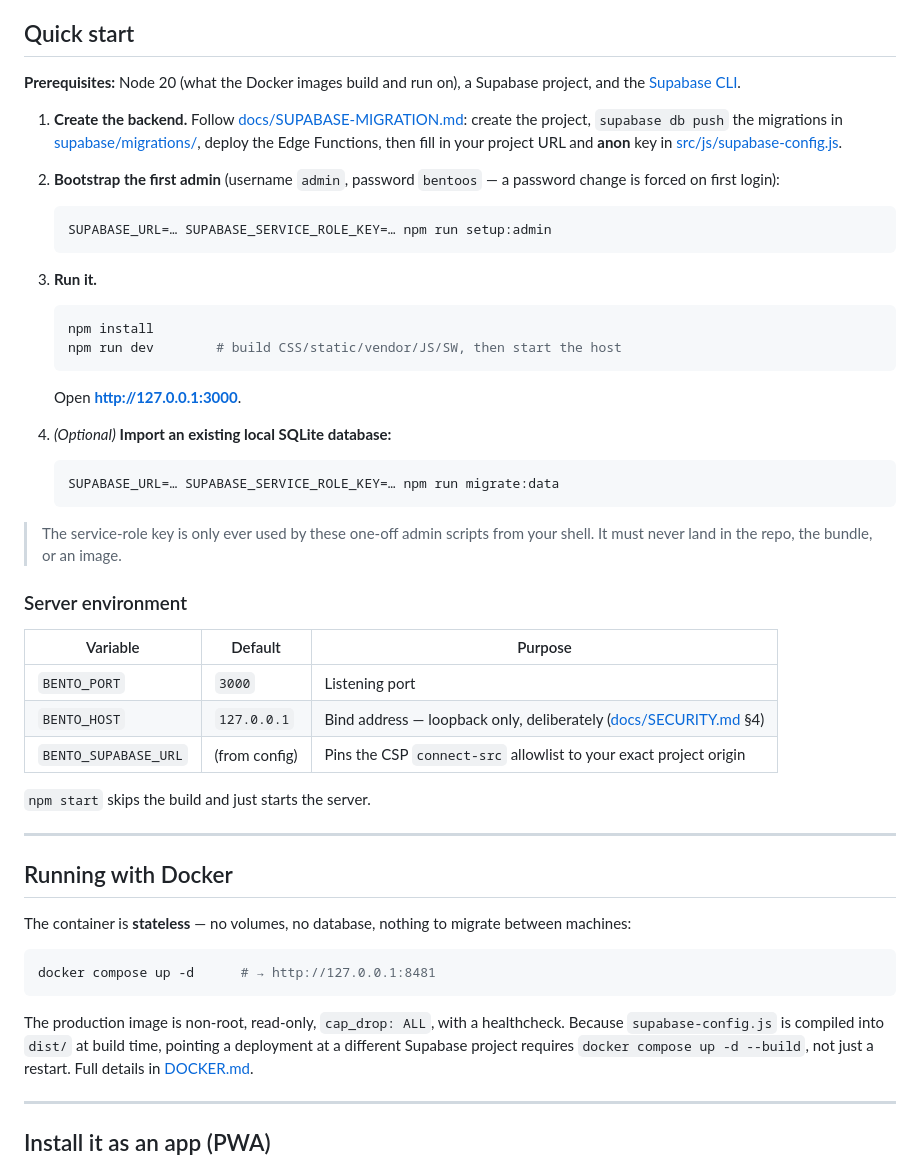
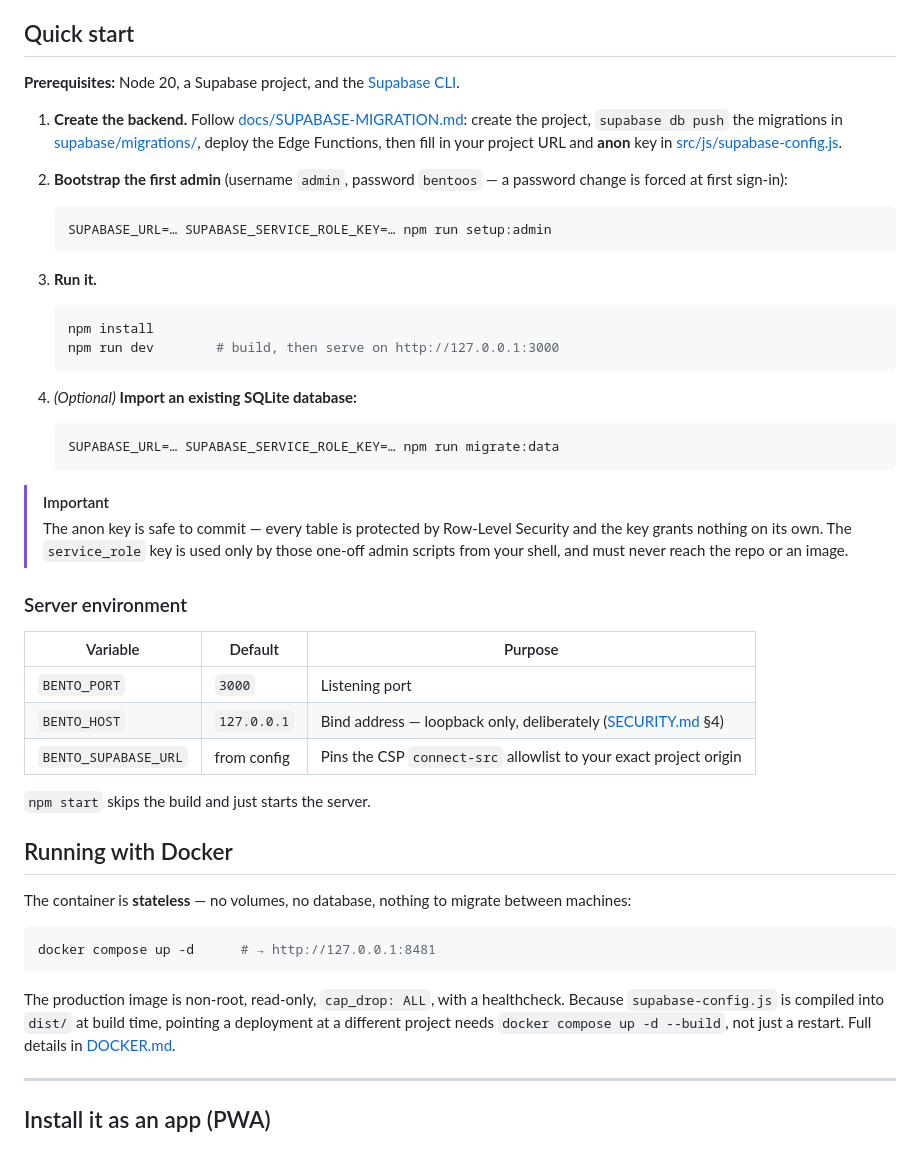
Before and after one commit to aimanamri/bento-os, a Markdown page: README.md, the part around one of its changes. GitHub-like rendering.

````diff
--- a/README.md
+++ b/README.md
@@ -63,47 +87,49 @@ saves. Dark-first, with a light variant, and everything honors
 ## Quick start
 
-**Prerequisites:** Node 20 (what the Docker images build and run on), a
-Supabase project, and the
+**Prerequisites:** Node 20, a Supabase project, and the
 [Supabase CLI](https://supabase.com/docs/guides/cli).
 
 1. **Create the backend.** Follow
-   [docs/SUPABASE-MIGRATION.md](docs/SUPABASE-MIGRATION.md): create the
-   project, `supabase db push` the migrations in [supabase/migrations/](supabase/migrations/),
-   deploy the Edge Functions, then fill in your project URL and **anon** key
-   in [src/js/supabase-config.js](src/js/supabase-config.js).
+   [docs/SUPABASE-MIGRATION.md](docs/SUPABASE-MIGRATION.md): create the project,
+   `supabase db push` the migrations in [supabase/migrations/](supabase/migrations/),
+   deploy the Edge Functions, then fill in your project URL and **anon** key in
+   [src/js/supabase-config.js](src/js/supabase-config.js).
 
 2. **Bootstrap the first admin** (username `admin`, password `bentoos` — a
-   password change is forced on first login):
+   password change is forced at first sign-in):
+
    ```bash
    SUPABASE_URL=… SUPABASE_SERVICE_ROLE_KEY=… npm run setup:admin
    ```
 
 3. **Run it.**
+
    ```bash
    npm install
-   npm run dev        # build CSS/static/vendor/JS/SW, then start the host
+   npm run dev        # build, then serve on http://127.0.0.1:3000
    ```
-   Open **http://127.0.0.1:3000**.
 
-4. *(Optional)* **Import an existing local SQLite database:**
+4. *(Optional)* **Import an existing SQLite database:**
+
    ```bash
    SUPABASE_URL=… SUPABASE_SERVICE_ROLE_KEY=… npm run migrate:data
    ```
 
-> The service-role key is only ever used by these one-off admin scripts from
-> your shell. It must never land in the repo, the bundle, or an image.
+> [!IMPORTANT]
+> The anon key is safe to commit — every table is protected by Row-Level
+> Security and the key grants nothing on its own. The `service_role` key is
+> used only by those one-off admin scripts from your shell, and must never
+> reach the repo or an image.
 
 ### Server environment
 
 | Variable | Default | Purpose |
 |---|---|---|
 | `BENTO_PORT` | `3000` | Listening port |
-| `BENTO_HOST` | `127.0.0.1` | Bind address — loopback only, deliberately ([docs/SECURITY.md](docs/SECURITY.md) §4) |
-| `BENTO_SUPABASE_URL` | (from config) | Pins the CSP `connect-src` allowlist to your exact project origin |
+| `BENTO_HOST` | `127.0.0.1` | Bind address — loopback only, deliberately ([SECURITY.md](docs/SECURITY.md) §4) |
+| `BENTO_SUPABASE_URL` | from config | Pins the CSP `connect-src` allowlist to your exact project origin |
 
 `npm start` skips the build and just starts the server.
-
----
 
 ## Running with Docker
 
@@ -116,6 +142,6 @@ docker compose up -d      # → http://127.0.0.1:8481
 
 The production image is non-root, read-only, `cap_drop: ALL`, with a
 healthcheck. Because `supabase-config.js` is compiled into `dist/` at build
-time, pointing a deployment at a different Supabase project requires
+time, pointing a deployment at a different project needs
 `docker compose up -d --build`, not just a restart. Full details in
 [DOCKER.md](DOCKER.md).
````
Also changed, not shown: other parts of README.md (+113 -93 lines).
